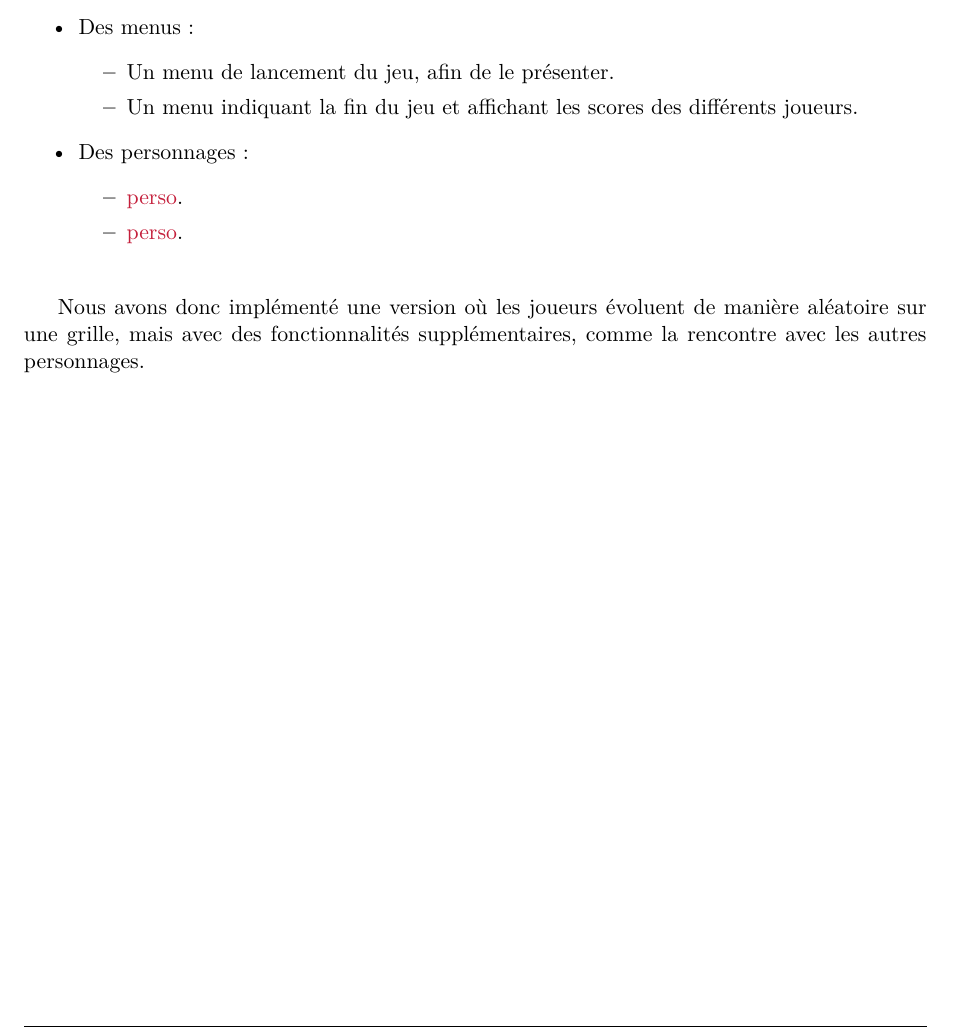
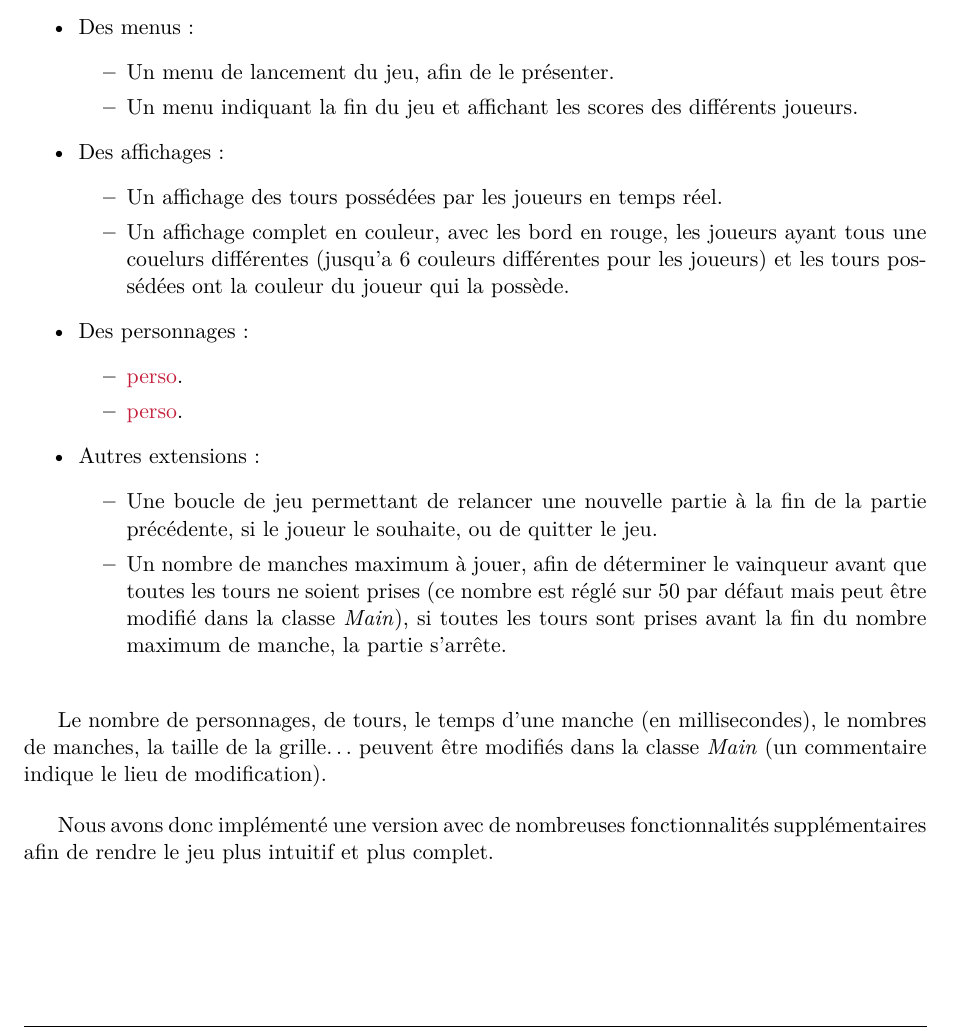
Before and after one commit to AntoineCuinet/Projet-POA-L2-Tours-Infernales, a LaTeX document (Rapport_POA/main.tex, which reads Rapport_POA/assets/chapitre-1.tex): part of page 7 of 11, cut so that both start at the same text. Compiled offline with pdfLaTeX.

Commit message:
upd chapter 1 report

```diff
--- a/Rapport_POA/assets/chapitre-1.tex
+++ b/Rapport_POA/assets/chapitre-1.tex
@@ -54,12 +54,28 @@ Nous avons réalisé plusieurs extensions par rapport au sujet de base, à savoi
         \item Un menu de lancement du jeu, afin de le présenter.
         \item Un menu indiquant la fin du jeu et affichant les scores des différents joueurs.
     \end{itemize}
+
+    \item Des affichages:
+    \begin{itemize}
+        \item Un affichage des tours possédées par les joueurs en temps réel.
+        \item Un affichage complet en couleur, avec les bord en rouge, les joueurs ayant tous une couelurs différentes (jusqu'a 6 couleurs différentes pour les joueurs) et les tours possédées ont la couleur du joueur qui la possède.
+    \end{itemize}
+
     \item Des personnages:
     \begin{itemize}
         \item \textcolor{cardinal}{perso}.
         \item \textcolor{cardinal}{perso}.
     \end{itemize}
+
+    \item Autres extensions:
+    \begin{itemize}
+        \item Une boucle de jeu permettant de relancer une nouvelle partie à la fin de la partie précédente, si le joueur le souhaite, ou de quitter le jeu.
+        \item Un nombre de manches maximum à jouer, afin de déterminer le vainqueur avant que toutes les tours ne soient prises (ce nombre est réglé sur 50 par défaut mais peut être modifié dans la classe \textit{Main}), si toutes les tours sont prises avant la fin du nombre maximum de manche, la partie s'arrête.
+    \end{itemize}
 \end{itemize}
 \bigskip
 
-Nous avons donc implémenté une version où les joueurs évoluent de manière aléatoire sur une grille, mais avec des fonctionnalités supplémentaires, comme la rencontre avec les autres personnages.
+Le nombre de personnages, de tours, le temps d'une manche (en millisecondes), le nombres de manches, la taille de la grille\dots peuvent être modifiés dans la classe \textit{Main} (un commentaire indique le lieu de modification).
+\bigskip
+
+Nous avons donc implémenté une version avec de nombreuses fonctionnalités supplémentaires afin de rendre le jeu plus intuitif et plus complet.
```
Also changed, not shown: 1 other file.
